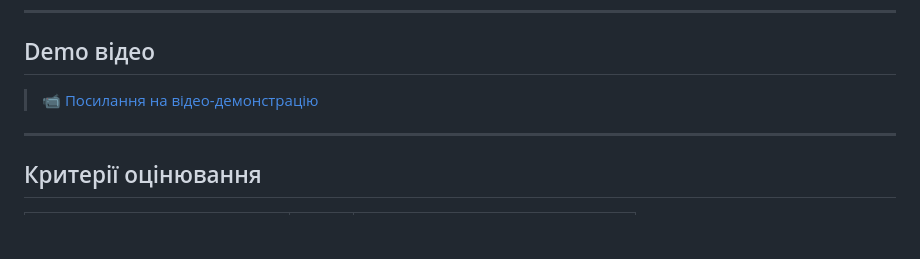
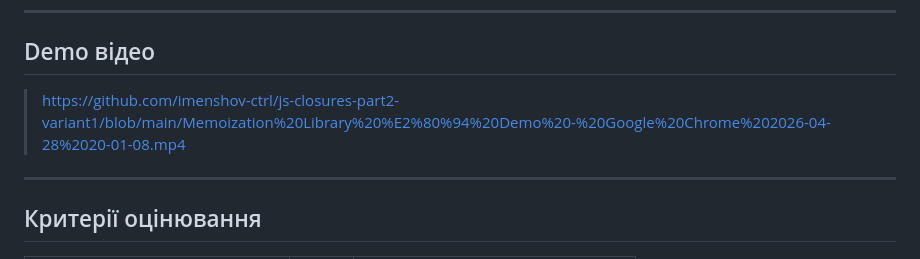
Before and after one commit to imenshov-ctrl/js-closures-part2-variant1, a Markdown page: README.md, the part around the change. Drawn GitHub-style; blank space fills up the shorter version.

```diff
--- a/README.md
+++ b/README.md
@@ -144,7 +144,7 @@ cached.stats();
 
 ## Demo відео
 
-> 📹 [Посилання на відео-демонстрацію](#)
+> https://github.com/imenshov-ctrl/js-closures-part2-variant1/blob/main/Memoization%20Library%20%E2%80%94%20Demo%20-%20Google%20Chrome%202026-04-28%2020-01-08.mp4
 
 ---
 
```
